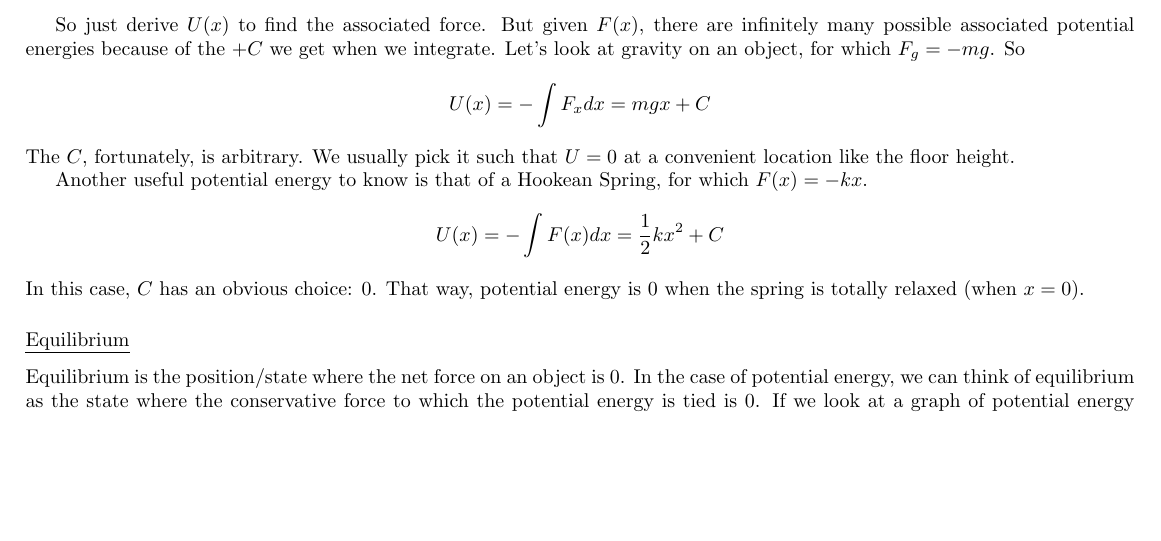
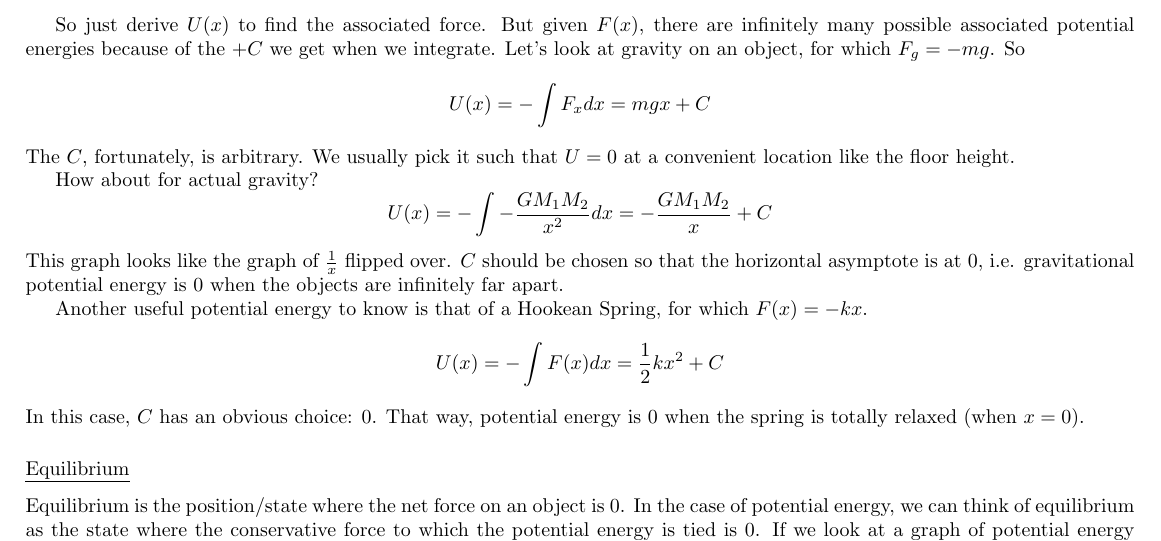
Before and after one commit to imhwinters/Physics-C-Notes, a LaTeX document (Notes.tex): part of page 11 of 11, cut so that both start at the same text, the shorter picture padded with empty space. Compiled offline with pdfLaTeX.

Commit message:
Add potential energy of newtonian gravity

```diff
--- a/Notes.tex
+++ b/Notes.tex
@@ -363,6 +363,11 @@ So
 $$U(x) = -\int{F_xdx} = mgx+C$$
 The $C$, fortunately, is arbitrary. We usually pick it such that $U=0$ at a convenient location like the floor height.
 
+How about for actual gravity?
+$$U(x) = -\int{-\frac{GM_1M_2}{x^2}dx} = -\frac{GM_1M_2}{x} + C$$
+This graph looks like the graph of $\frac{1}{x}$ flipped over. $C$ should be chosen so that the horizontal asymptote is at $0$, i.e. gravitational potential energy is $0$ when the objects are infinitely far
+apart.
+
 Another useful potential energy to know is that of a Hookean Spring, for which $F(x) = -kx$.
 $$U(x) = -\int{F(x)dx} = \frac{1}{2}kx^2+C$$
 In this case, $C$ has an obvious choice: $0$. That way, potential energy is $0$ when the spring is totally relaxed (when $x=0$).
```
Also changed, not shown: Notes.pdf.
